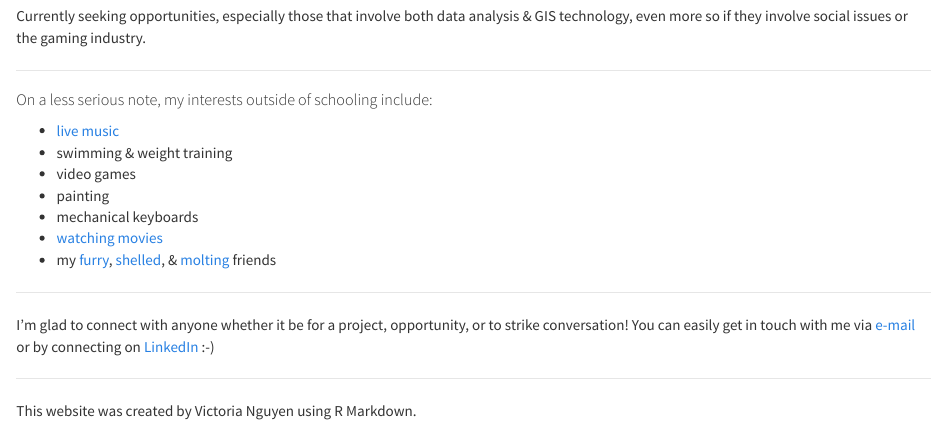
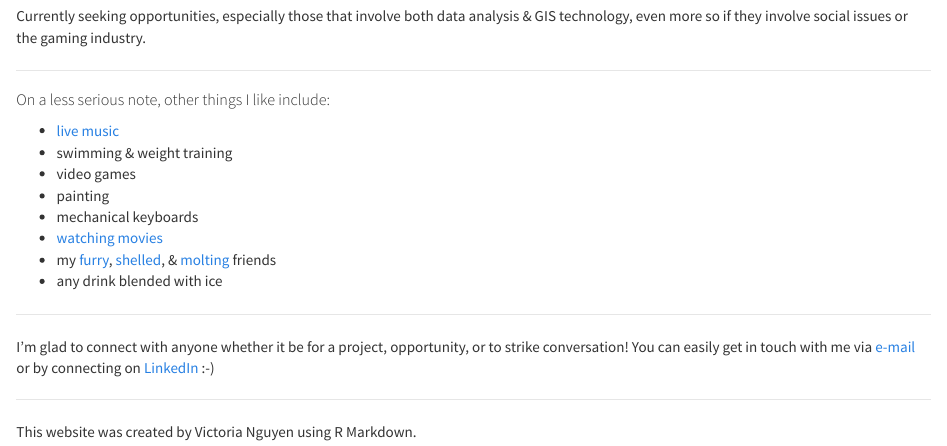
Before and after one commit to VictoriaTCNguyen/rmd_site, an R Markdown document (index.Rmd): the page in a window 1100 px wide, from 290 px down. Rendered offline with R 4.5, knitr and Pandoc, with nearby package versions.

```diff
--- a/index.Rmd
+++ b/index.Rmd
@@ -17,7 +17,7 @@
 
 * * *
 
-##### On a less serious note, my interests outside of schooling include:
+##### On a less serious note, other things I like include:
 *   [live music](https://open.spotify.com/user/1240558406?si=d168e015bbf144bd)
 *   swimming & weight training
 *   video games
@@ -25,7 +25,7 @@
 *   mechanical keyboards
 *   [watching movies](https://letterboxd.com/vnguyen/)
 *   my [furry](Furry.html), [shelled](Shelled.html), & [molting](Molting.html) friends
-
+*   any drink blended with ice
 
 
 * * *
```
Also changed, not shown: 2 other files.
